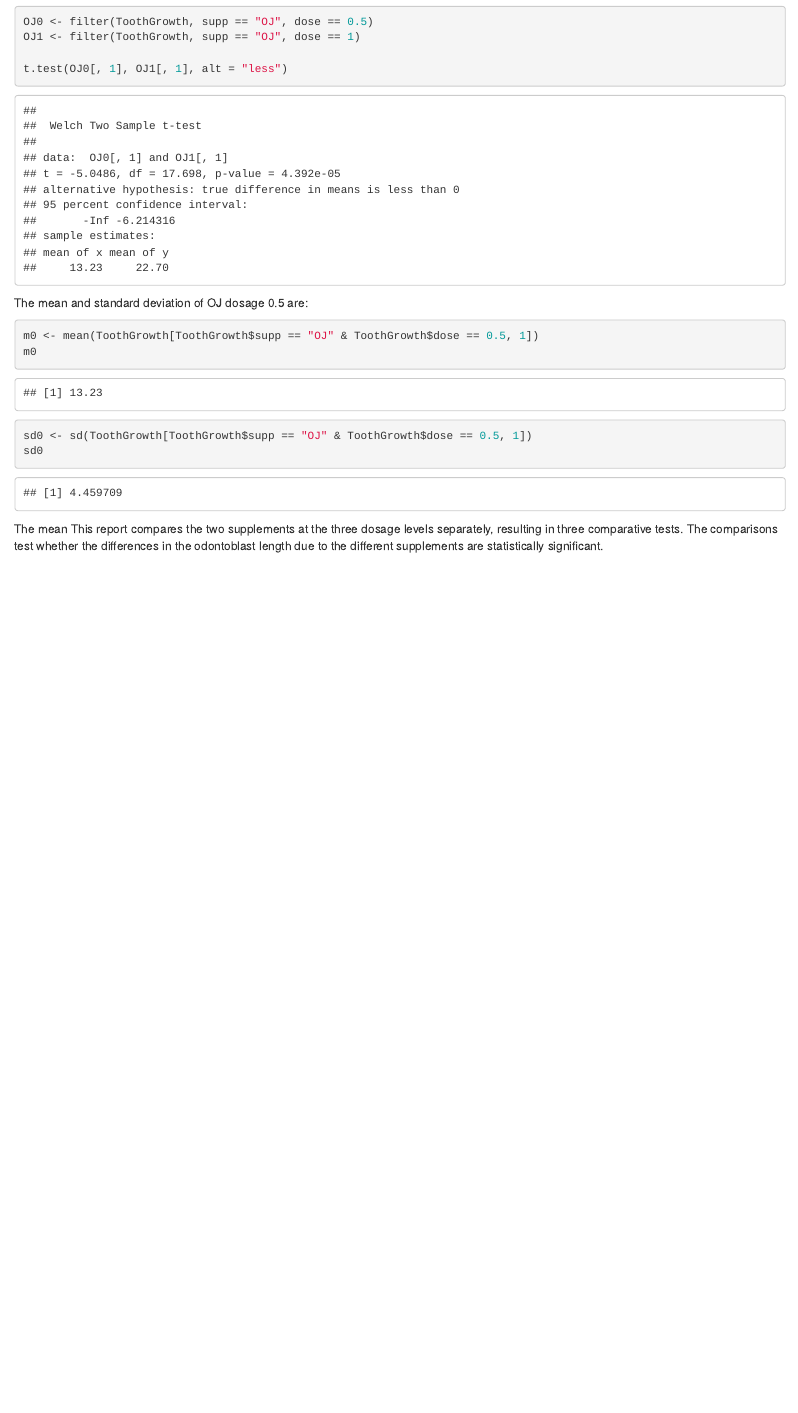
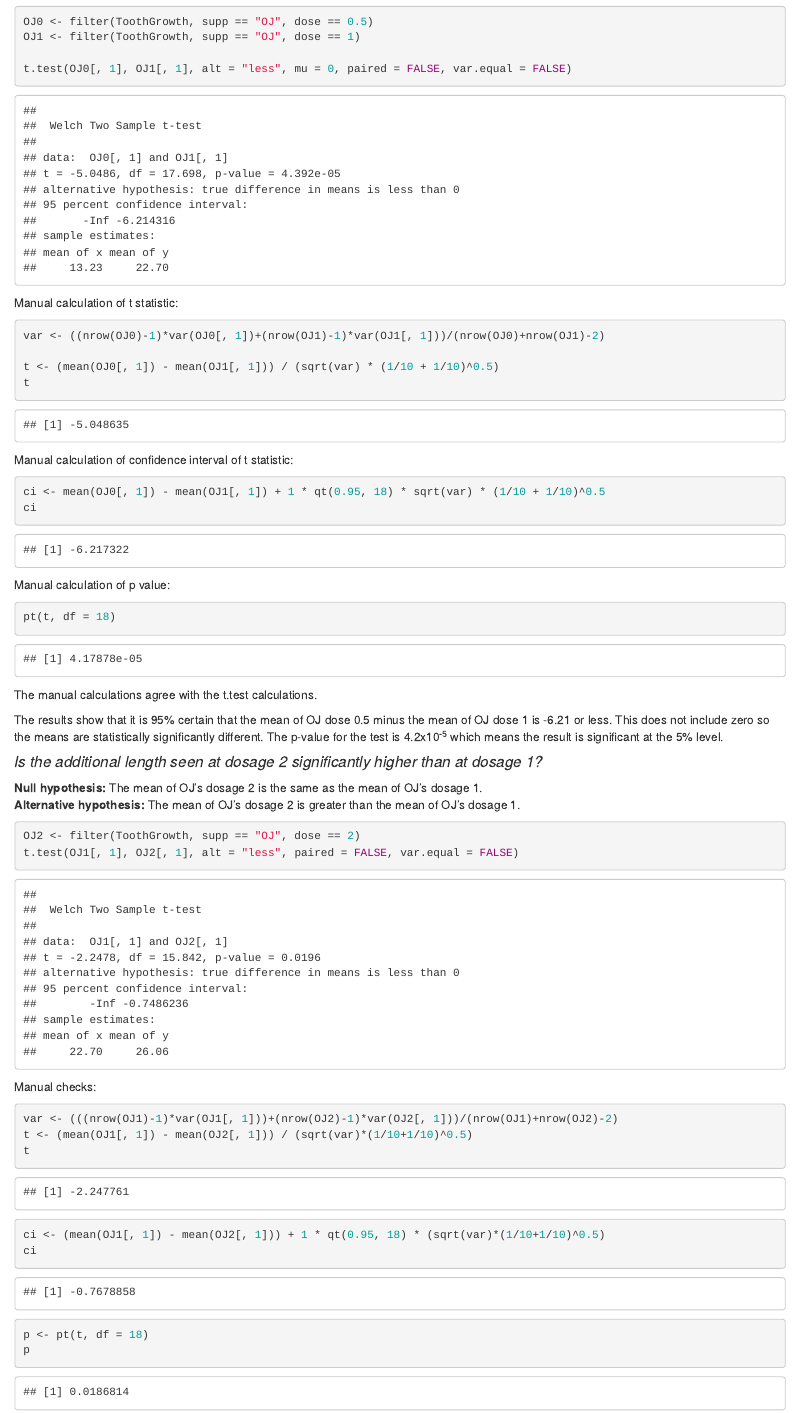
Before and after one commit to SmellsLikeCake/StatInfProj2, an R Markdown document (Tooth Growth Analysis.Rmd): the page in a window 1100 px wide, from 2680 px down. Rendered offline with R 4.5, knitr and Pandoc, with nearby package versions.

Commit message:
second test and checks

````diff
--- a/Tooth Growth Analysis.Rmd
+++ b/Tooth Growth Analysis.Rmd
@@ -74,18 +74,53 @@ The data are not paired, so an independent t-test must be used.
 OJ0 <- filter(ToothGrowth, supp == "OJ", dose == 0.5)
 OJ1 <- filter(ToothGrowth, supp == "OJ", dose == 1)
 
-t.test(OJ0[, 1], OJ1[, 1], alt = "less")
+t.test(OJ0[, 1], OJ1[, 1], alt = "less", mu = 0, paired = FALSE, var.equal = FALSE)
 ```
 
-The mean and standard deviation of OJ dosage 0.5 are:
+Manual calculation of t statistic:
 
-```{r OJ 0.5}
-m0 <- mean(ToothGrowth[ToothGrowth$supp == "OJ" & ToothGrowth$dose == 0.5, 1])
-m0
+```{r OJ 0.5 and 1 manual}
+var <- ((nrow(OJ0)-1)*var(OJ0[, 1])+(nrow(OJ1)-1)*var(OJ1[, 1]))/(nrow(OJ0)+nrow(OJ1)-2)
 
-sd0 <- sd(ToothGrowth[ToothGrowth$supp == "OJ" & ToothGrowth$dose == 0.5, 1])
-sd0
+t <- (mean(OJ0[, 1]) - mean(OJ1[, 1])) / (sqrt(var) * (1/10 + 1/10)^0.5)
+t
 ```
 
-The mean
-This report compares the two supplements at the three dosage levels separately, resulting in three comparative tests. The comparisons test whether the differences in the odontoblast length due to the different supplements are statistically significant.
+Manual calculation of confidence interval of t statistic:
+
+```{r OJ 0.5 and 1 manual 2}
+ci <- mean(OJ0[, 1]) - mean(OJ1[, 1]) + 1 * qt(0.95, 18) * sqrt(var) * (1/10 + 1/10)^0.5
+ci
+```
+
+Manual calculation of p value:
+
+```{r OJ 0.5 and 1 manual 3}
+pt(t, df = 18)
+```
+
+The manual calculations agree with the t.test calculations.
+
+The results show that it is 95% certain that the mean of OJ dose 0.5 minus the mean of OJ dose 1 is -6.21 or less. This does not include zero so the means are statistically significantly different. The p-value for the test is 4.2x10^-5^ which means the result is significant at the 5% level.
+
+#### *Is the additional length seen at dosage 2 significantly higher than at dosage 1?*
+
+**Null hypothesis:** The mean of OJ's dosage 2 is the same as the mean of OJ's dosage 1.
+**Alternative hypothesis:** The mean of OJ's dosage 2 is greater than the mean of OJ's dosage 1.
+
+```{r OJ 1 and 2}
+OJ2 <- filter(ToothGrowth, supp == "OJ", dose == 2)
+t.test(OJ1[, 1], OJ2[, 1], alt = "less", paired = FALSE, var.equal = FALSE)
+```
+
+Manual checks:
+
+```{r OJ 1 and 2 manual}
+var <- (((nrow(OJ1)-1)*var(OJ1[, 1]))+(nrow(OJ2)-1)*var(OJ2[, 1]))/(nrow(OJ1)+nrow(OJ2)-2)
+t <- (mean(OJ1[, 1]) - mean(OJ2[, 1])) / (sqrt(var)*(1/10+1/10)^0.5)
+t
+ci <- (mean(OJ1[, 1]) - mean(OJ2[, 1])) + 1 * qt(0.95, 18) * (sqrt(var)*(1/10+1/10)^0.5)
+ci
+p <- pt(t, df = 18)
+p
+```
````
Also changed, not shown: Tooth_Growth_Analysis.html.
